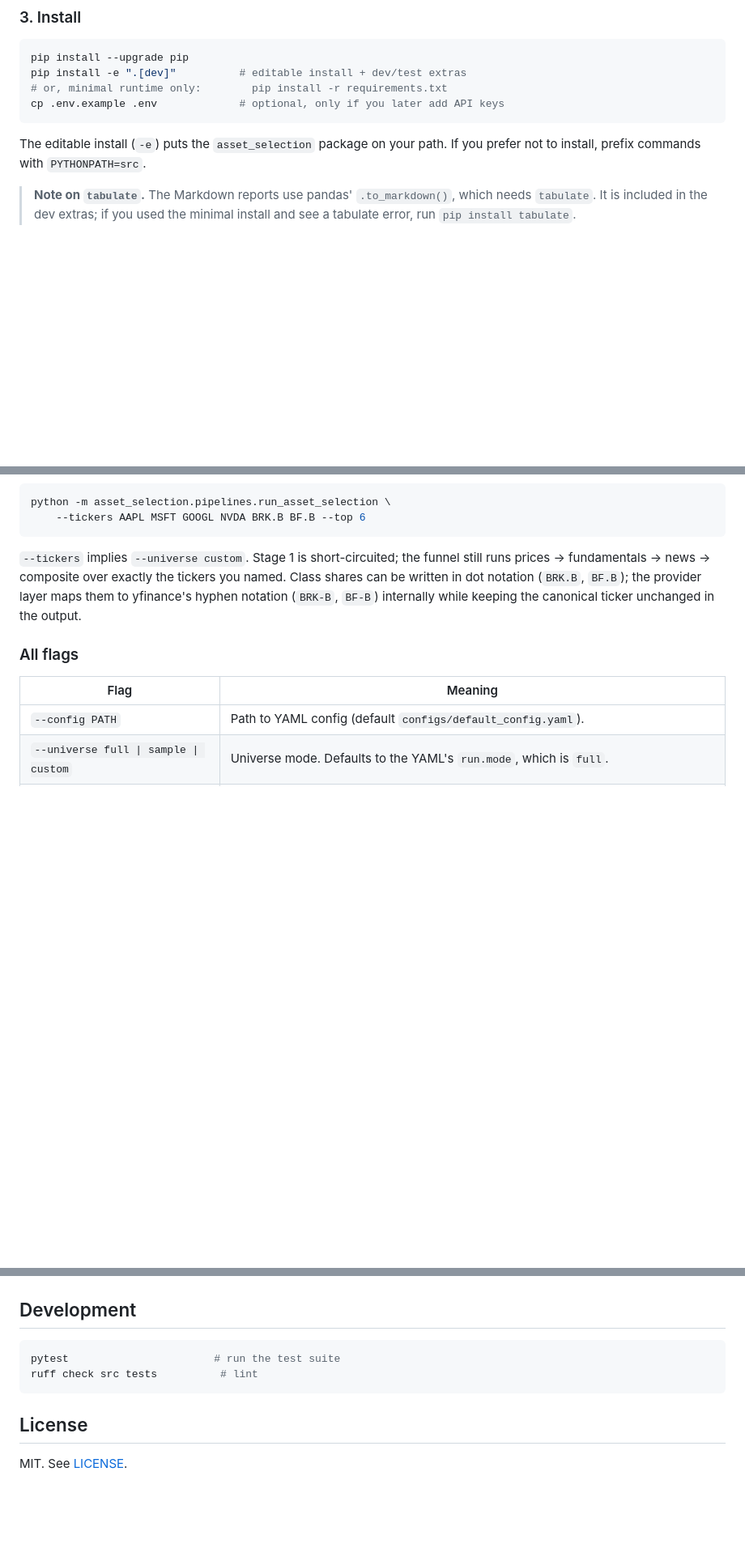
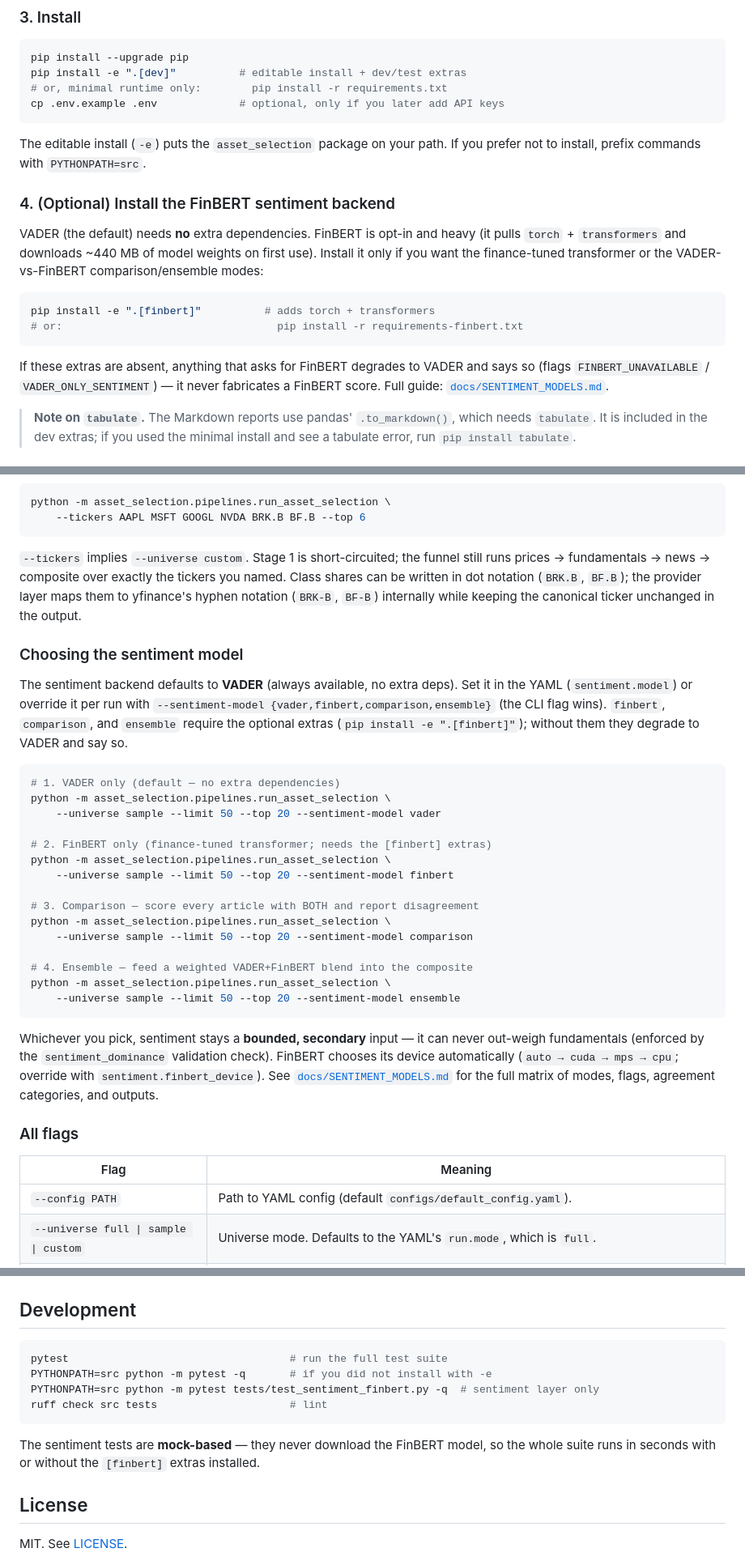
Before and after one commit to Rickyrguez98/Trading, a Markdown page: README.md, 3 parts joined by grey strips. Shown at 81% size. GitHub-like rendering; blank space fills up the shorter version.

Commit message:
docs(readme): document FinBERT install and --sentiment-model commands
Add an optional FinBERT install step (pip install -e ".[finbert]"), a
"Choosing the sentiment model" section with runnable vader/finbert/
comparison/ensemble commands, the --sentiment-model row in the flags table,
and expanded test commands. Note that sentiment stays a bounded secondary
input and that the FinBERT-less path degrades to VADER without fabrication.

````diff
--- a/README.md
+++ b/README.md
@@ -101,6 +101,22 @@ cp .env.example .env             # optional, only if you later add API keys
 The editable install (`-e`) puts the `asset_selection` package on your path.
 If you prefer not to install, prefix commands with `PYTHONPATH=src`.
 
+### 4. (Optional) Install the FinBERT sentiment backend
+
+VADER (the default) needs **no** extra dependencies. FinBERT is opt-in and
+heavy (it pulls `torch` + `transformers` and downloads ~440 MB of model
+weights on first use). Install it only if you want the finance-tuned
+transformer or the VADER-vs-FinBERT comparison/ensemble modes:
+
+```bash
+pip install -e ".[finbert]"          # adds torch + transformers
+# or:                                  pip install -r requirements-finbert.txt
+```
+
+If these extras are absent, anything that asks for FinBERT degrades to VADER
+and says so (flags `FINBERT_UNAVAILABLE` / `VADER_ONLY_SENTIMENT`) — it never
+fabricates a FinBERT score. Full guide: [`docs/SENTIMENT_MODELS.md`](docs/SENTIMENT_MODELS.md).
+
 > **Note on `tabulate`.** The Markdown reports use pandas' `.to_markdown()`,
 > which needs `tabulate`. It is included in the dev extras; if you used the
 > minimal install and see a tabulate error, run `pip install tabulate`.
@@ -154,6 +170,39 @@ notation (`BRK.B`, `BF.B`); the provider layer maps them to yfinance's
 hyphen notation (`BRK-B`, `BF-B`) internally while keeping the canonical
 ticker unchanged in the output.
 
+### Choosing the sentiment model
+
+The sentiment backend defaults to **VADER** (always available, no extra
+deps). Set it in the YAML (`sentiment.model`) or override it per run with
+`--sentiment-model {vader,finbert,comparison,ensemble}` (the CLI flag wins).
+`finbert`, `comparison`, and `ensemble` require the optional extras
+(`pip install -e ".[finbert]"`); without them they degrade to VADER and say so.
+
+```bash
+# 1. VADER only (default — no extra dependencies)
+python -m asset_selection.pipelines.run_asset_selection \
+    --universe sample --limit 50 --top 20 --sentiment-model vader
+
+# 2. FinBERT only (finance-tuned transformer; needs the [finbert] extras)
+python -m asset_selection.pipelines.run_asset_selection \
+    --universe sample --limit 50 --top 20 --sentiment-model finbert
+
+# 3. Comparison — score every article with BOTH and report disagreement
+python -m asset_selection.pipelines.run_asset_selection \
+    --universe sample --limit 50 --top 20 --sentiment-model comparison
+
+# 4. Ensemble — feed a weighted VADER+FinBERT blend into the composite
+python -m asset_selection.pipelines.run_asset_selection \
+    --universe sample --limit 50 --top 20 --sentiment-model ensemble
+```
+
+Whichever you pick, sentiment stays a **bounded, secondary** input — it can
+never out-weigh fundamentals (enforced by the `sentiment_dominance`
+validation check). FinBERT chooses its device automatically
+(`auto → cuda → mps → cpu`; override with `sentiment.finbert_device`). See
+[`docs/SENTIMENT_MODELS.md`](docs/SENTIMENT_MODELS.md) for the full matrix of
+modes, flags, agreement categories, and outputs.
+
 ### All flags
 
 | Flag                                 | Meaning |
@@ -755,9 +805,15 @@ pipeline — see [docs/FUTURE_ROADMAP.md](docs/FUTURE_ROADMAP.md).
 ## Development
 
 ```bash
-pytest                       # run the test suite
-ruff check src tests          # lint
+pytest                                   # run the full test suite
+PYTHONPATH=src python -m pytest -q       # if you did not install with -e
+PYTHONPATH=src python -m pytest tests/test_sentiment_finbert.py -q  # sentiment layer only
+ruff check src tests                     # lint
 ```
+
+The sentiment tests are **mock-based** — they never download the FinBERT
+model, so the whole suite runs in seconds with or without the `[finbert]`
+extras installed.
 
 ## License
 
````
Also changed, not shown: other parts of README.md (+1 -0 lines).
